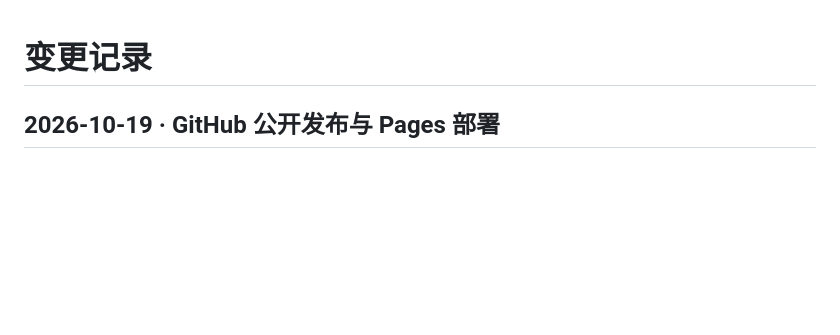
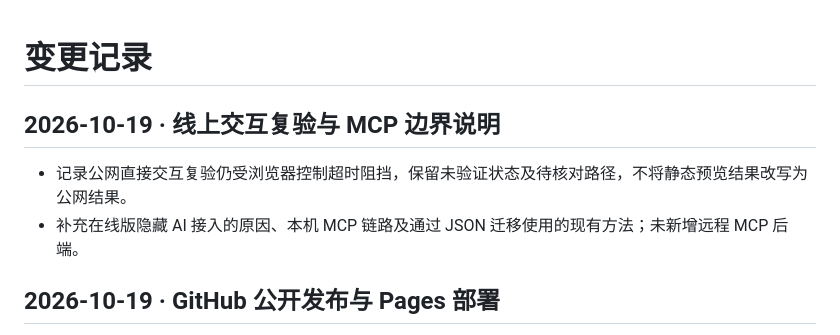
Before and after one commit to YiTongHu-SC/yuandian, a Markdown page: CHANGELOG.md, the part around the change. Rendered like a GitHub page; blank space fills up the shorter version.

```diff
--- a/CHANGELOG.md
+++ b/CHANGELOG.md
@@ -1,4 +1,9 @@
 # 变更记录
+
+## 2026-10-19 · 线上交互复验与 MCP 边界说明
+
+- 记录公网直接交互复验仍受浏览器控制超时阻挡，保留未验证状态及待核对路径，不将静态预览结果改写为公网结果。
+- 补充在线版隐藏 AI 接入的原因、本机 MCP 链路及通过 JSON 迁移使用的现有方法；未新增远程 MCP 后端。
 
 ## 2026-10-19 · GitHub 公开发布与 Pages 部署
 
```
Also changed, not shown: docs/deployment.md (+10 -0 lines), docs/mcp.md (+8 -0 lines).
